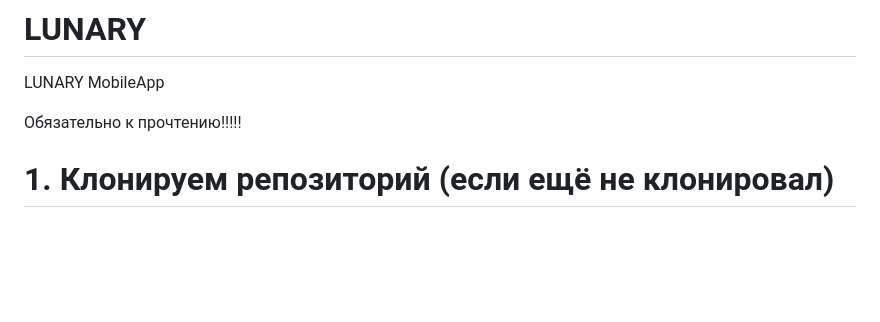
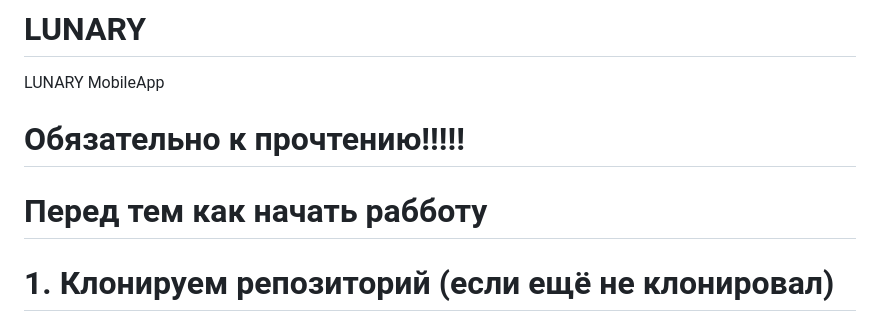
Before and after one commit to BSanjik/LUNARY, a Markdown page: README.md, the part around the change. Drawn GitHub-style; blank space fills up the shorter version.

Commit message:
readmeEdit

```diff
--- a/README.md
+++ b/README.md
@@ -1,7 +1,8 @@
 # LUNARY
 LUNARY MobileApp
 
-Обязательно к прочтению!!!!!
+# Обязательно к прочтению!!!!!
+# Перед тем как начать рабботу
 # 1. Клонируем репозиторий (если ещё не клонировал)
 git clone https://github.com/BSanjik/LUNARY.git
 
```
